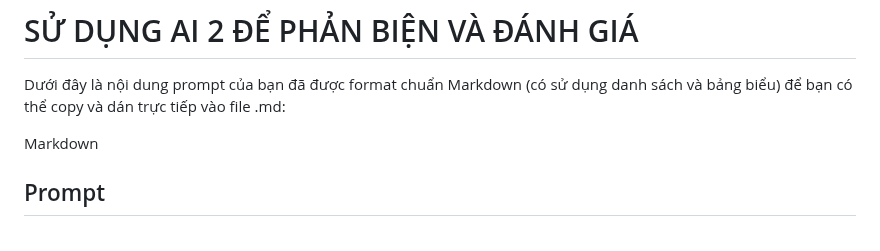
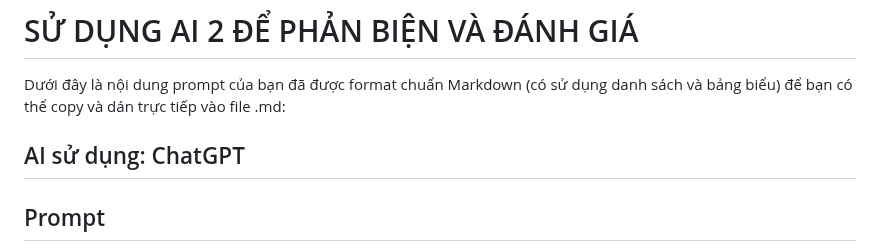
Before and after one commit to ngocdoan206/NHOM-4-PTUDTMDT-UEH, a Markdown page: AI_USAGE_LOG.md, the part around the change. Rendered like a GitHub page.

Commit message:
Cập nhật AI sử dụng cho phần phản biện
Updated the AI usage section with formatted prompt content.

```diff
--- a/AI_USAGE_LOG.md
+++ b/AI_USAGE_LOG.md
@@ -224,7 +224,7 @@ Giả định: hệ thống ở mức sản phẩm chạy được (web responsi
 # SỬ DỤNG AI 2 ĐỂ PHẢN BIỆN VÀ ĐÁNH GIÁ
 Dưới đây là nội dung prompt của bạn đã được format chuẩn Markdown (có sử dụng danh sách và bảng biểu) để bạn có thể copy và dán trực tiếp vào file .md:
 
-Markdown
+## AI sử dụng: ChatGPT
 ## Prompt
 Bạn là người phản biện độc lập cho một dự án website thương mại điện tử do nhóm sinh viên thực hiện trong một học phần.
 
```
